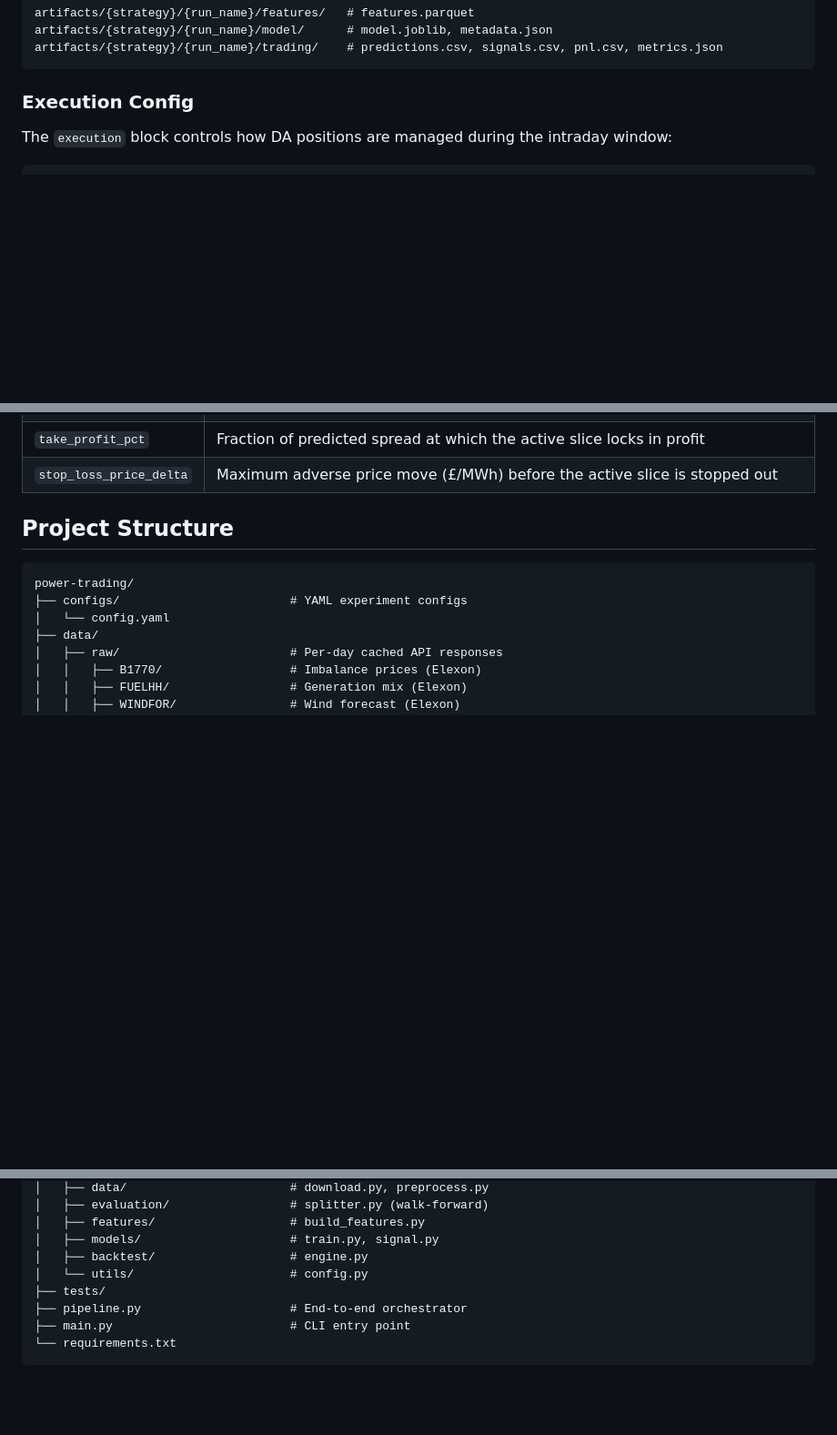
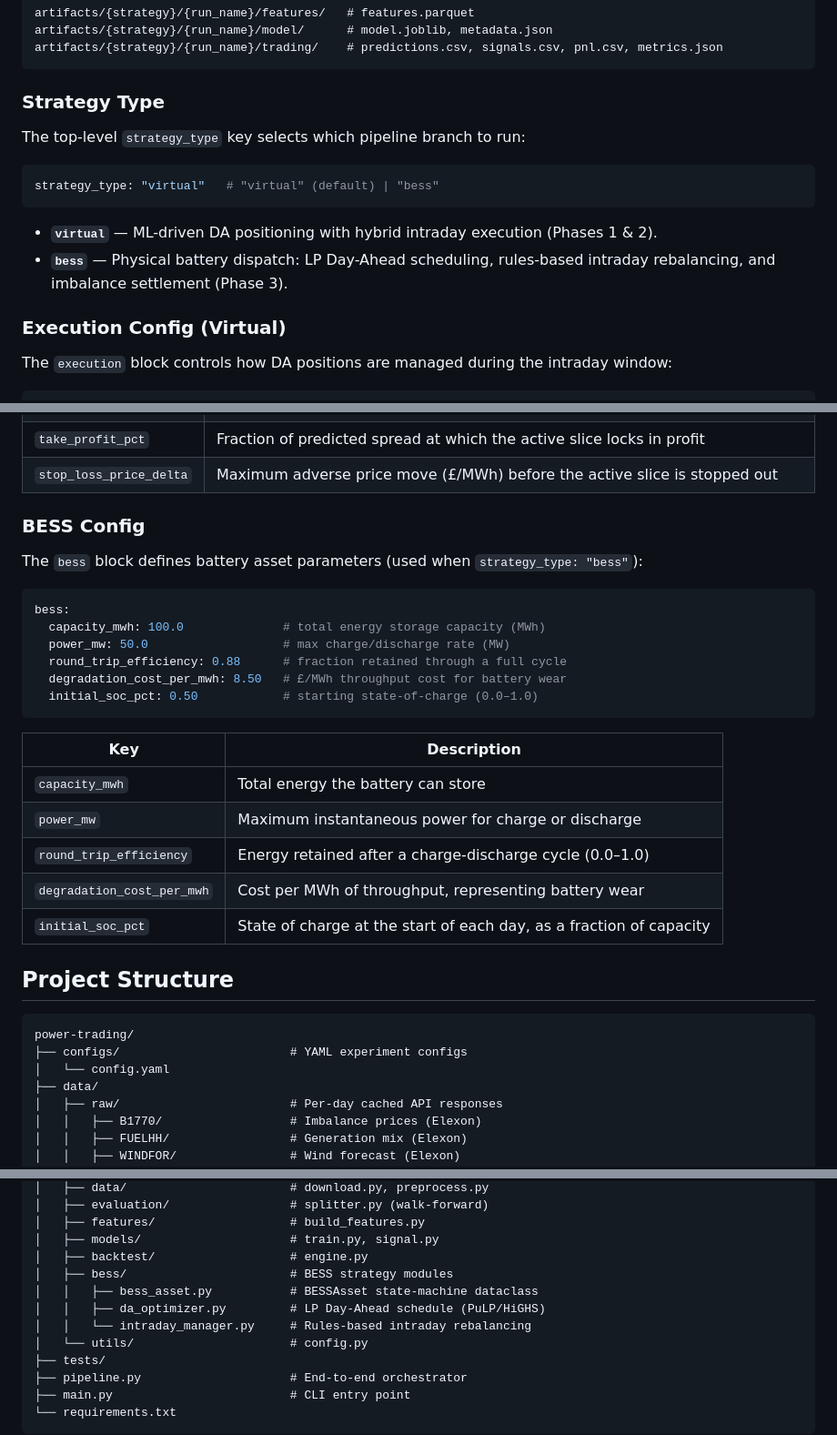
Before and after one commit to shaw029/power-trading, a Markdown page: DEVELOPMENT.md, 3 parts joined by grey strips. Shown at 91% size. Rendered like a GitHub page; blank space fills up the shorter version.

````diff
--- a/DEVELOPMENT.md
+++ b/DEVELOPMENT.md
@@ -87,7 +87,18 @@ artifacts/{strategy}/{run_name}/model/      # model.joblib, metadata.json
 artifacts/{strategy}/{run_name}/trading/    # predictions.csv, signals.csv, pnl.csv, metrics.json
 ```
 
-### Execution Config
+### Strategy Type
+
+The top-level `strategy_type` key selects which pipeline branch to run:
+
+```yaml
+strategy_type: "virtual"   # "virtual" (default) | "bess"
+```
+
+- **`virtual`** — ML-driven DA positioning with hybrid intraday execution (Phases 1 & 2).
+- **`bess`** — Physical battery dispatch: LP Day-Ahead scheduling, rules-based intraday rebalancing, and imbalance settlement (Phase 3).
+
+### Execution Config (Virtual)
 
 The `execution` block controls how DA positions are managed during the intraday window:
 
@@ -105,6 +116,27 @@ execution:
 | `baseline_hedge_ratio` | Share of each position passively exited at the Market Index Price. Must be between 0 and 1 |
 | `take_profit_pct` | Fraction of predicted spread at which the active slice locks in profit |
 | `stop_loss_price_delta` | Maximum adverse price move (£/MWh) before the active slice is stopped out |
+
+### BESS Config
+
+The `bess` block defines battery asset parameters (used when `strategy_type: "bess"`):
+
+```yaml
+bess:
+  capacity_mwh: 100.0              # total energy storage capacity (MWh)
+  power_mw: 50.0                   # max charge/discharge rate (MW)
+  round_trip_efficiency: 0.88      # fraction retained through a full cycle
+  degradation_cost_per_mwh: 8.50   # £/MWh throughput cost for battery wear
+  initial_soc_pct: 0.50            # starting state-of-charge (0.0–1.0)
+```
+
+| Key | Description |
+|---|---|
+| `capacity_mwh` | Total energy the battery can store |
+| `power_mw` | Maximum instantaneous power for charge or discharge |
+| `round_trip_efficiency` | Energy retained after a charge-discharge cycle (0.0–1.0) |
+| `degradation_cost_per_mwh` | Cost per MWh of throughput, representing battery wear |
+| `initial_soc_pct` | State of charge at the start of each day, as a fraction of capacity |
 
 ## Project Structure
 
@@ -141,6 +173,10 @@ power-trading/
 │   ├── features/                   # build_features.py
 │   ├── models/                     # train.py, signal.py
 │   ├── backtest/                   # engine.py
+│   ├── bess/                       # BESS strategy modules
+│   │   ├── bess_asset.py           # BESSAsset state-machine dataclass
+│   │   ├── da_optimizer.py         # LP Day-Ahead schedule (PuLP/HiGHS)
+│   │   └── intraday_manager.py     # Rules-based intraday rebalancing
 │   └── utils/                      # config.py
 ├── tests/
 ├── pipeline.py                     # End-to-end orchestrator
````
Also changed, not shown: ARCHITECTURE.md (+42 -1 lines), README.md (+19 -4 lines), notebooks/assets/bess_pnl_waterfall.png (added), notebooks/assets/bess_price_dispatch_overlay.png (added), notebooks/assets/bess_rebalancing_impact.png (added), notebooks/assets/bess_soc_tracker.png (added), 1 other file.
